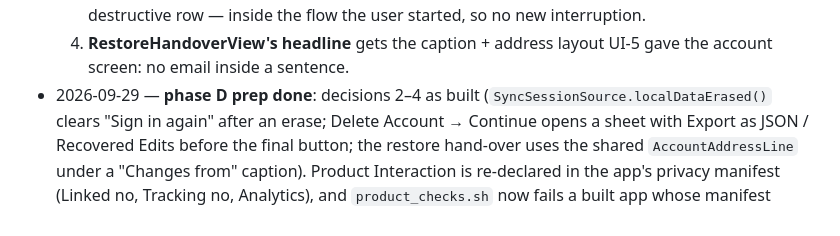
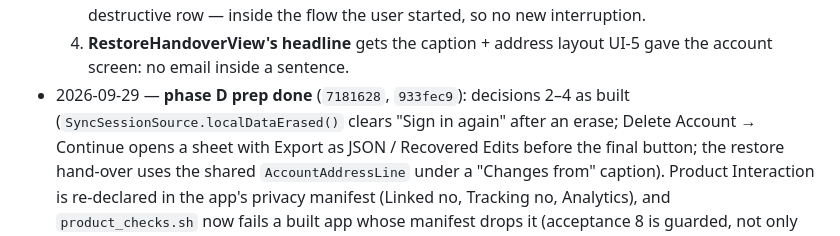
Before and after one commit to JasonYeYuhe/Stride, a Markdown page: DEV-PLAN-1.3.md, the part around the change. GitHub-like rendering.

```diff
--- a/DEV-PLAN-1.3.md
+++ b/DEV-PLAN-1.3.md
@@ -469,7 +469,7 @@ from what it took, and record the new number in the progress log before building
      the destructive row — inside the flow the user started, so no new interruption.
   4. **RestoreHandoverView's headline** gets the caption + address layout UI-5 gave the account
      screen: no email inside a sentence.
-- 2026-09-29 — **phase D prep done**: decisions 2–4 as built (`SyncSessionSource.localDataErased()`
+- 2026-09-29 — **phase D prep done** (`7181628`, `933fec9`): decisions 2–4 as built (`SyncSessionSource.localDataErased()`
   clears "Sign in again" after an erase; Delete Account → Continue opens a sheet with Export as
   JSON / Recovered Edits before the final button; the restore hand-over uses the shared
   `AccountAddressLine` under a "Changes from" caption). Product Interaction is re-declared in the
```
Also changed, not shown: RELEASE-1.3.1.md (+1 -1 lines).
